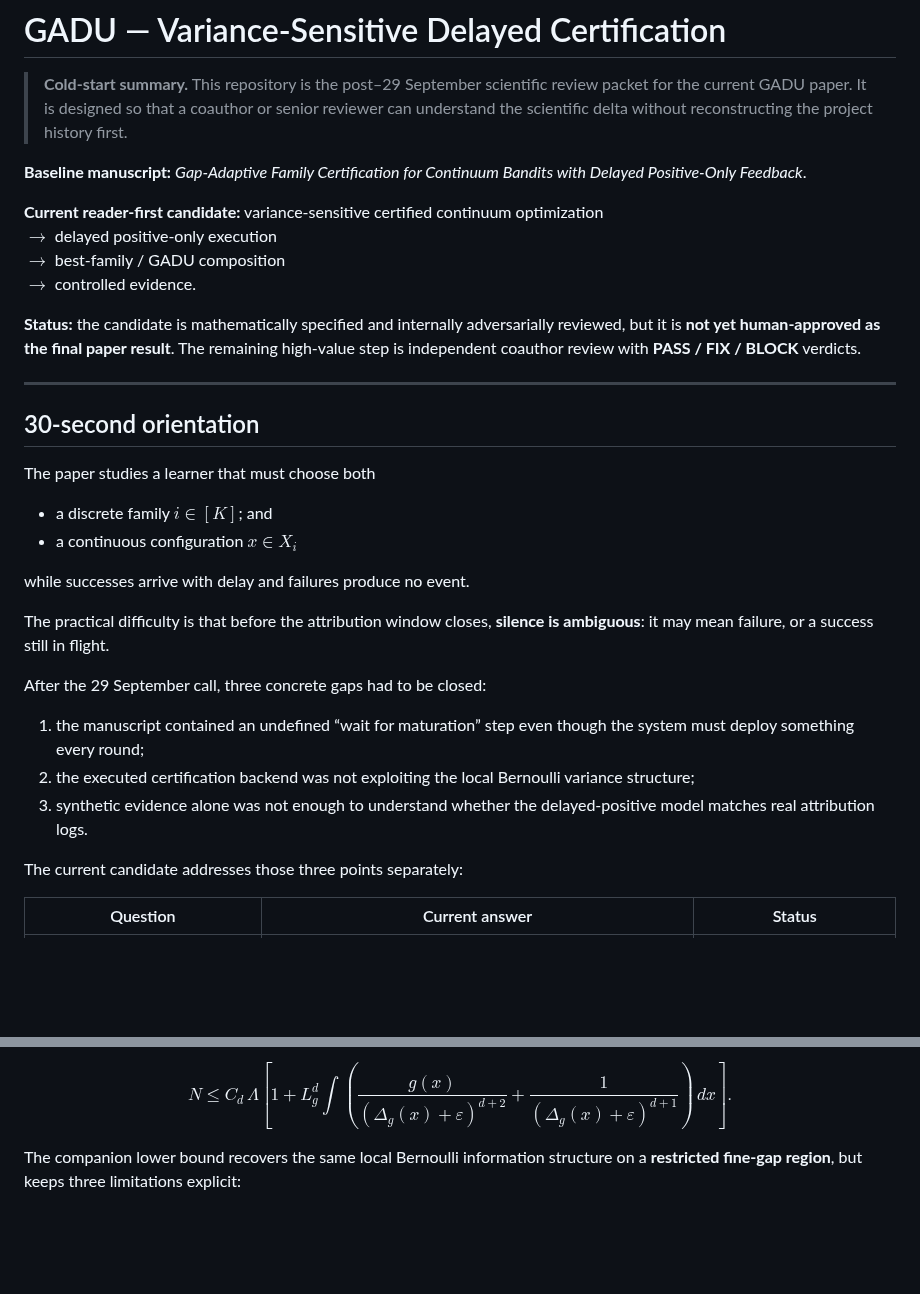
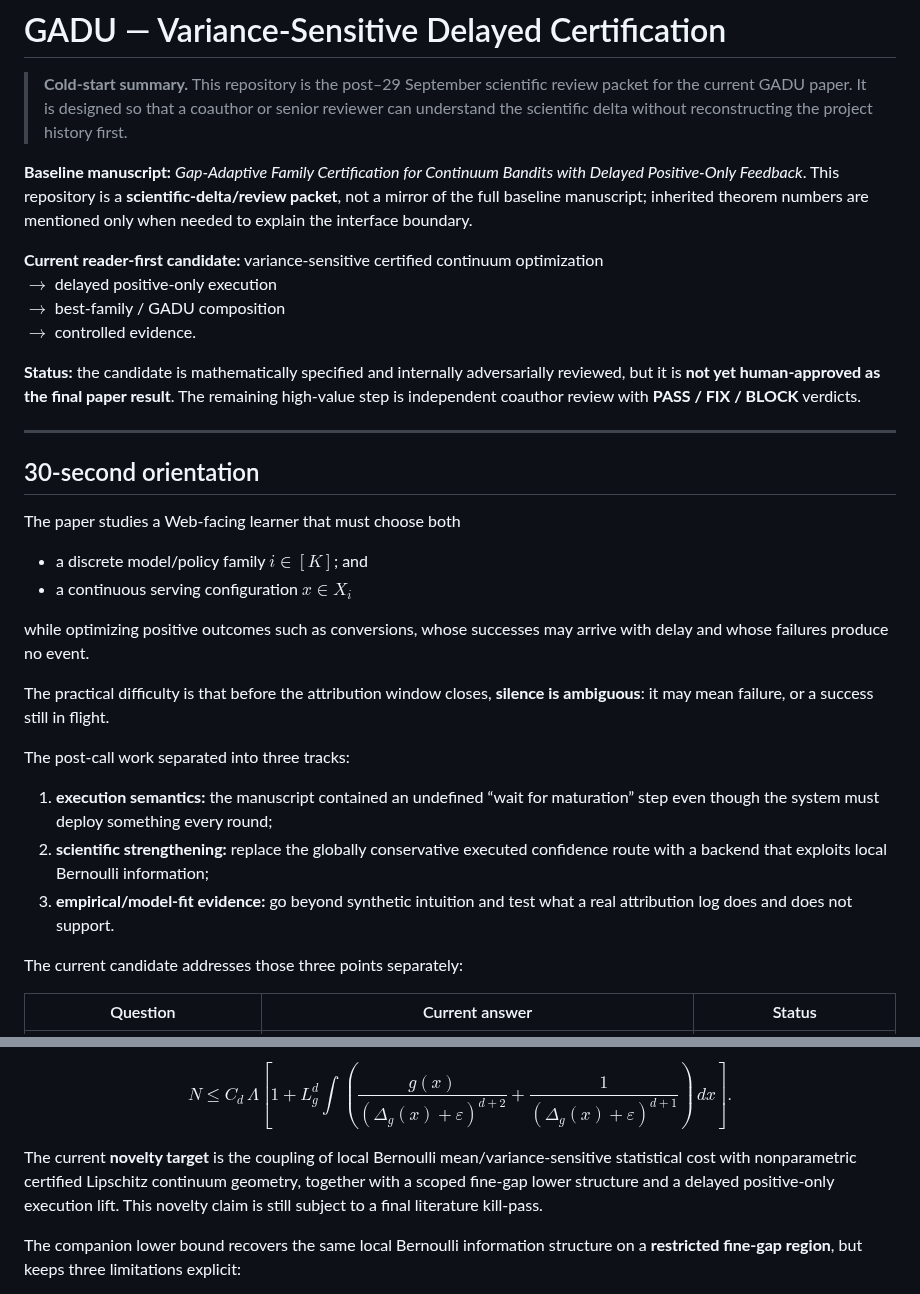
Before and after one commit to RybakovAlexeyN/gadu_team_review, a Markdown page: README.md, 2 parts joined by grey strips. Drawn GitHub-style; blank space fills up the shorter version.

Commit message:
Clarify baseline, Web setting, and novelty target

```diff
--- a/README.md
+++ b/README.md
@@ -2,7 +2,7 @@
 
 > **Cold-start summary.** This repository is the post–29 September scientific review packet for the current GADU paper. It is designed so that a coauthor or senior reviewer can understand the scientific delta without reconstructing the project history first.
 
-**Baseline manuscript:** *Gap-Adaptive Family Certification for Continuum Bandits with Delayed Positive-Only Feedback*.
+**Baseline manuscript:** *Gap-Adaptive Family Certification for Continuum Bandits with Delayed Positive-Only Feedback*. This repository is a **scientific-delta/review packet**, not a mirror of the full baseline manuscript; inherited theorem numbers are mentioned only when needed to explain the interface boundary.
 
 **Current reader-first candidate:** variance-sensitive certified continuum optimization
 $\rightarrow$ delayed positive-only execution
@@ -15,20 +15,20 @@ $\rightarrow$ controlled evidence.
 
 ## 30-second orientation
 
-The paper studies a learner that must choose both
+The paper studies a Web-facing learner that must choose both
 
-- a discrete family $i\in[K]$; and
-- a continuous configuration $x\in X_i$
+- a discrete model/policy family $i\in[K]$; and
+- a continuous serving configuration $x\in X_i$
 
-while successes arrive with delay and failures produce no event.
+while optimizing positive outcomes such as conversions, whose successes may arrive with delay and whose failures produce no event.
 
 The practical difficulty is that before the attribution window closes, **silence is ambiguous**: it may mean failure, or a success still in flight.
 
-After the 29 September call, three concrete gaps had to be closed:
+The post-call work separated into three tracks:
 
-1. the manuscript contained an undefined “wait for maturation” step even though the system must deploy something every round;
-2. the executed certification backend was not exploiting the local Bernoulli variance structure;
-3. synthetic evidence alone was not enough to understand whether the delayed-positive model matches real attribution logs.
+1. **execution semantics:** the manuscript contained an undefined “wait for maturation” step even though the system must deploy something every round;
+2. **scientific strengthening:** replace the globally conservative executed confidence route with a backend that exploits local Bernoulli information;
+3. **empirical/model-fit evidence:** go beyond synthetic intuition and test what a real attribution log does and does not support.
 
 The current candidate addresses those three points separately:
 
@@ -140,6 +140,8 @@ L_g^d
 \right)\,dx
 \right].
 $$
+
+The current **novelty target** is the coupling of local Bernoulli mean/variance-sensitive statistical cost with nonparametric certified Lipschitz continuum geometry, together with a scoped fine-gap lower structure and a delayed positive-only execution lift. This novelty claim is still subject to a final literature kill-pass.
 
 The companion lower bound recovers the same local Bernoulli information structure on a **restricted fine-gap region**, but keeps three limitations explicit:
 
```
